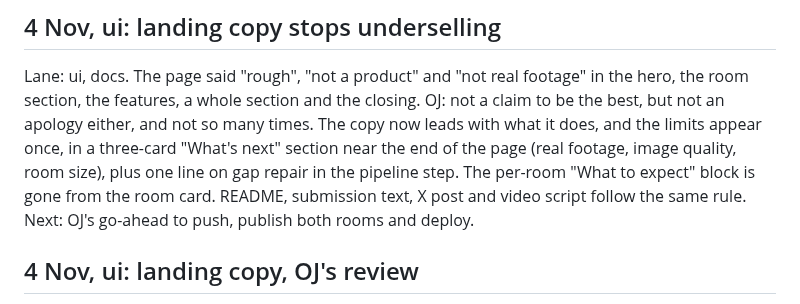
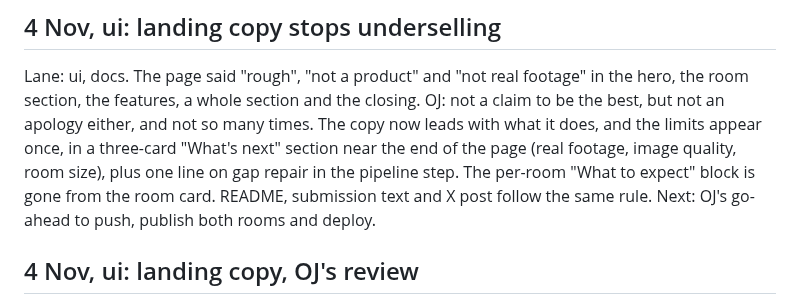
Before and after one commit to OJrogue/movable-reality, a Markdown page: docs/BUILD_LOG.md, the part around the change. Rendered like a GitHub page.

```diff
--- a/docs/BUILD_LOG.md
+++ b/docs/BUILD_LOG.md
@@ -1884,7 +1884,7 @@ section, the features, a whole section and the closing. OJ: not a claim to be th
 apology either, and not so many times. The copy now leads with what it does, and the limits appear
 once, in a three-card "What's next" section near the end of the page (real footage, image quality,
 room size), plus one line on gap repair in the pipeline step. The per-room "What to expect" block
-is gone from the room card. README, submission text, X post and video script follow the same rule.
+is gone from the room card. README, submission text and X post follow the same rule.
 Next: OJ's go-ahead to push, publish both rooms and deploy.
 
 ## 4 Nov, ui: landing copy, OJ's review
```
Also changed, not shown: docs/MARKETING.md (+1 -23 lines), docs/PLAN.md (+1 -2 lines).
